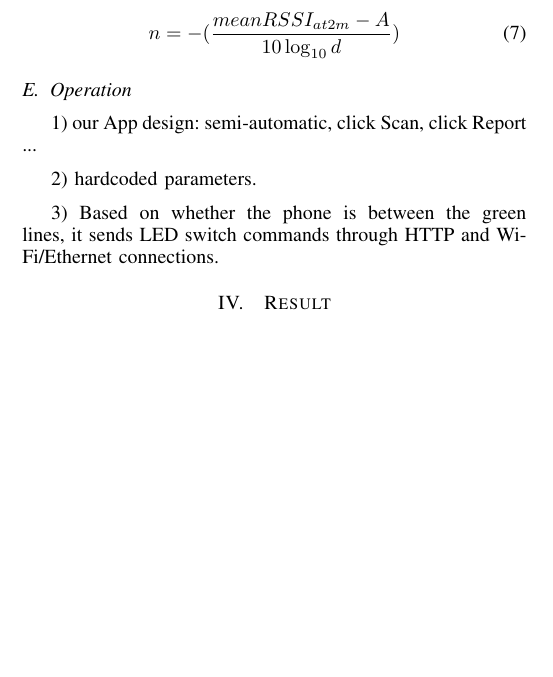
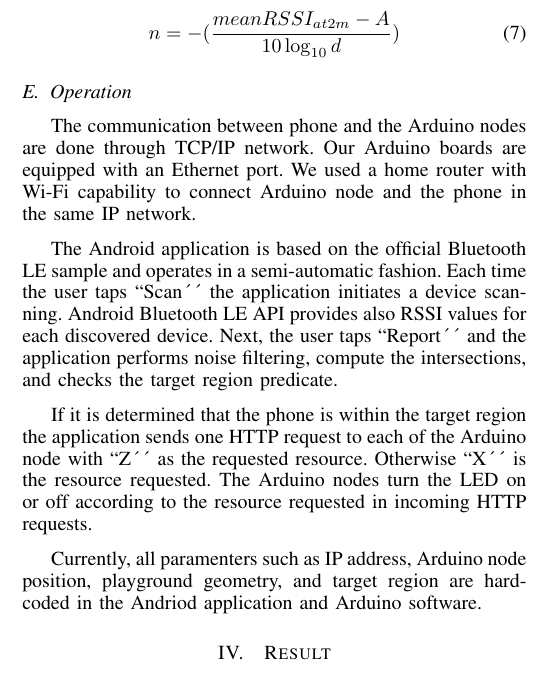
Before and after one commit to kensoc/heat_ble, a LaTeX paper (position/report/ble.tex): part of one column of page 2 of 3, cut so that both start at the same text, the shorter picture padded with empty space. Compiled offline with LaTeX, dvips and Ghostscript.

Commit message:
operation

```diff
--- a/position/report/ble.tex
+++ b/position/report/ble.tex
@@ -224,12 +224,20 @@ The same process is repeated for the other Arduino device to determine its A and
 
 \subsection{Operation}
 
-1) our App design: semi-automatic, click Scan, click Report ...
+The communication between phone and the Arduino nodes are done through TCP/IP network.
+Our Arduino boards are equipped with an Ethernet port.
+We used a home router with Wi-Fi capability to connect Arduino node and the phone in the same IP network.
 
-2) hardcoded parameters.
+The Android application is based on the official Bluetooth LE sample and operates in a semi-automatic fashion.
+Each time the user taps ``Scan´´ the application initiates a device scanning.
+Android Bluetooth LE API provides also RSSI values for each discovered device.
+Next, the user taps ``Report´´ and the application performs noise filtering, compute the intersections, and checks the target region predicate.
 
-3) Based on whether the phone is between the green lines, it sends LED switch commands through HTTP and Wi-Fi/Ethernet connections.
+If it is determined that the phone is within the target region the application sends one HTTP request to each of the Arduino node with ``Z´´ as the requested resource.
+Otherwise ``X´´ is the resource requested.
+The Arduino nodes turn the LED on or off according to the resource requested in incoming HTTP requests.
 
+Currently, all paramenters such as IP address, Arduino node position, playground geometry, and target region are hard-coded in the Andriod application and Arduino software.
 
 \section{Result}
 
```
